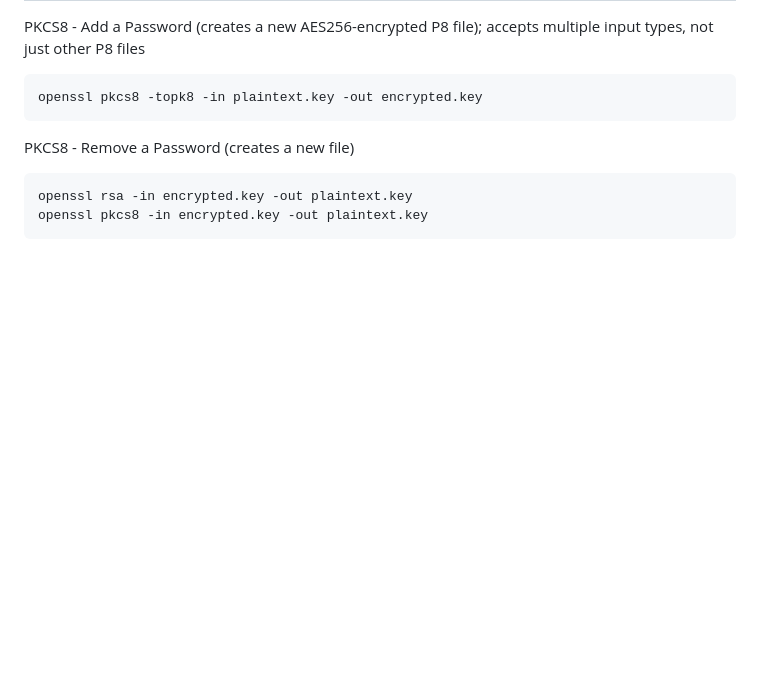
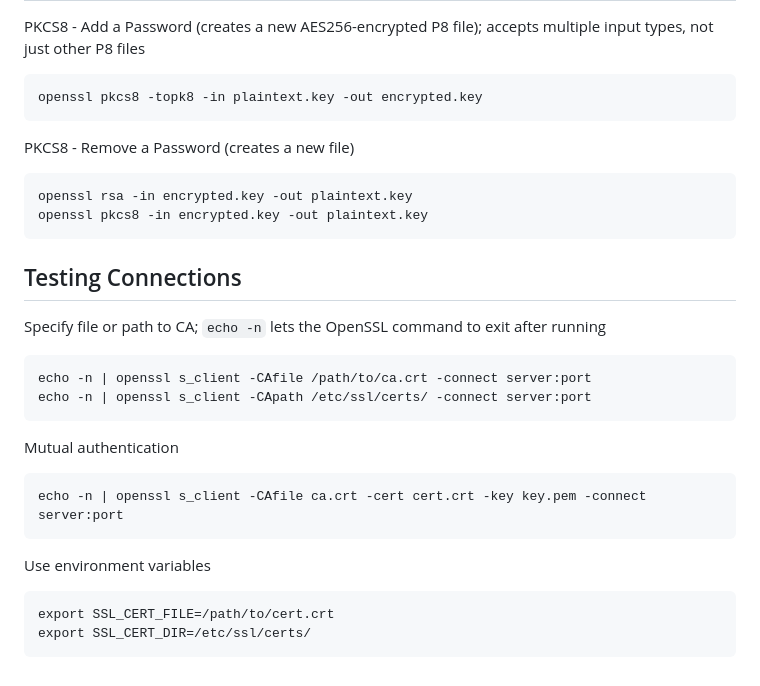
Before and after one commit to bonifield/helpers, a Markdown page: openssl/README.md, the part around the change. Rendered like a GitHub page; blank space fills up the shorter version.

Commit message:
added s_client commands

```diff
--- a/openssl/README.md
+++ b/openssl/README.md
@@ -98,3 +98,19 @@ PKCS8 - Remove a Password (creates a new file)
 
 	openssl rsa -in encrypted.key -out plaintext.key
 	openssl pkcs8 -in encrypted.key -out plaintext.key
+
+## Testing Connections
+
+Specify file or path to CA; `echo -n` lets the OpenSSL command to exit after running
+
+	echo -n | openssl s_client -CAfile /path/to/ca.crt -connect server:port
+	echo -n | openssl s_client -CApath /etc/ssl/certs/ -connect server:port
+
+Mutual authentication
+
+	echo -n | openssl s_client -CAfile ca.crt -cert cert.crt -key key.pem -connect server:port
+
+Use environment variables
+
+	export SSL_CERT_FILE=/path/to/cert.crt
+	export SSL_CERT_DIR=/etc/ssl/certs/
```
